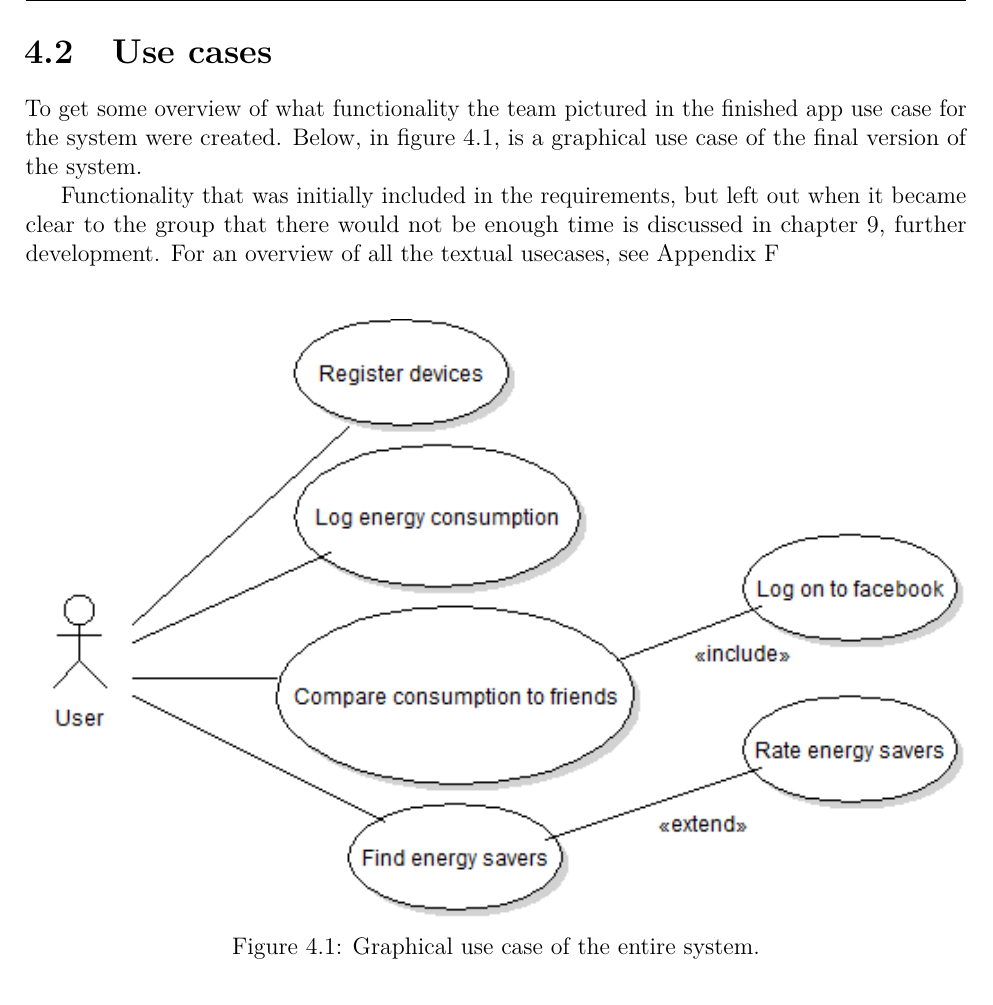
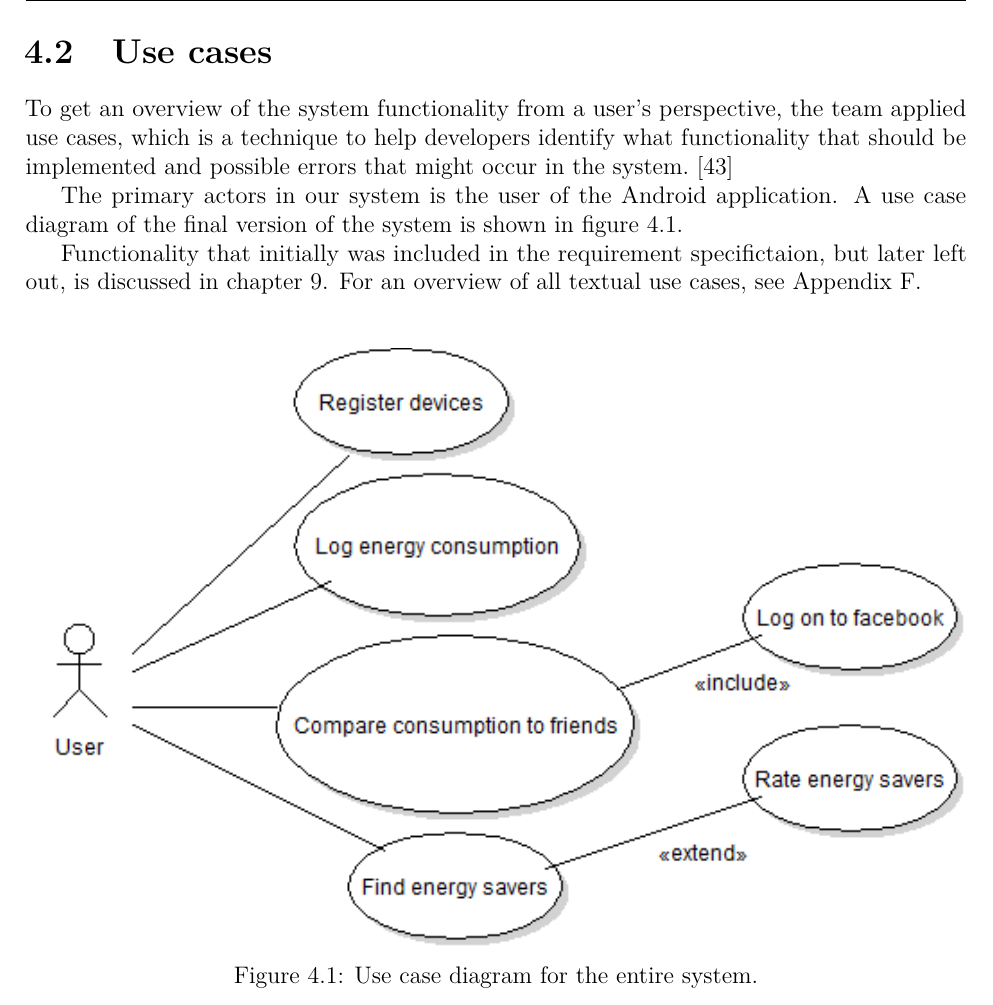
Before and after one commit to haavardlian/IT2901, a LaTeX thesis (report/rapport.tex, which reads report/ch/specification/sec/usecase.tex): part of page 33 of 96, cut so that both start at the same text. Compiled offline with pdfLaTeX.

Commit message:
Made some changes to use case. Added book reference to uml distilled

```diff
--- a/report/ch/specification/sec/usecase.tex
+++ b/report/ch/specification/sec/usecase.tex
@@ -1,10 +1,12 @@
 \section{Use cases}
-To get some overview of what functionality the team pictured in the finished app \gls{usecase} for the system were created. Below, in figure~\ref{fig:usecase}, is a graphical use case of the final version of the system.
+To get an overview of the system functionality from a user's perspective, the team applied \glspl{usecase}, which is a technique to help developers identify what functionality that should be implemented and possible errors that might occur in the system.~\cite{usecase}
 
-Functionality that was initially included in the requirements, but left out when it became clear to the group that there would not be enough time is discussed in chapter~\ref{sec:further}, further development. For an overview of all the textual usecases, see Appendix~\ref{sec:textUseCase} \newline
+The primary actors in our system is the user of the Android application. A use case diagram of the final version of the system is shown in figure~\ref{fig:usecase}.
+
+Functionality that initially was included in the requirement specifictaion, but later left out, is discussed in chapter~\ref{sec:further}. For an overview of all textual use cases, see Appendix~\ref{sec:textUseCase}.\\
 
 \begin{figure}[H]
 \includegraphics[width=\textwidth]{ch/specification/fig/currentUsecase.png}
-\caption{Graphical use case of the entire system.}
+\caption{Use case diagram for the entire system.}
 \label{fig:usecase}
 \end{figure}
```
Also changed, not shown: report/master.bib (+12 -0 lines).
